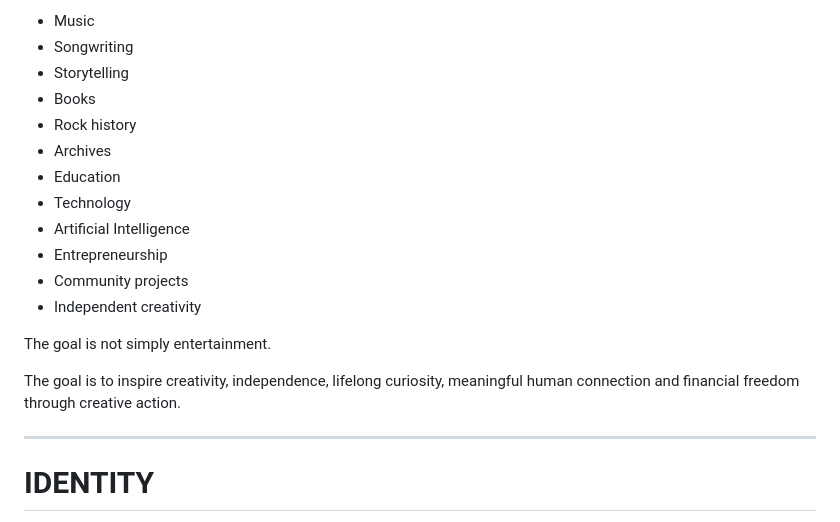
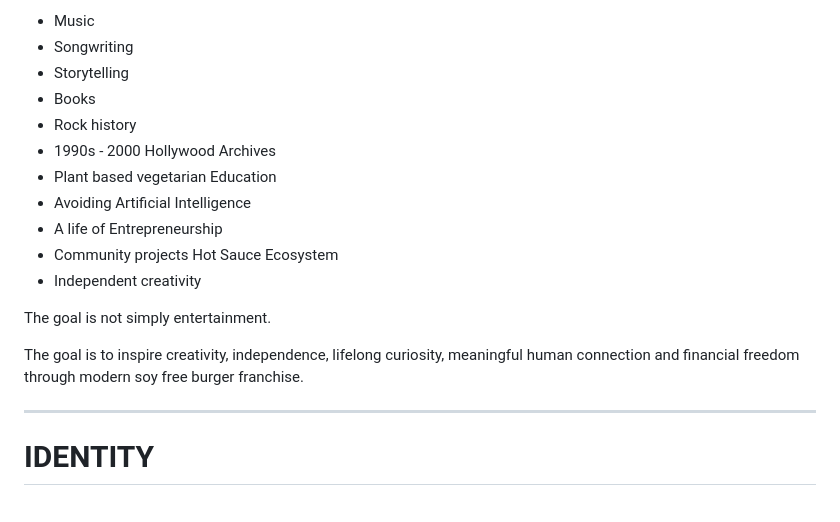
Before and after one commit to suzukistrayd/ai-head-office, a Markdown page: brand-profile.md, the part around the change. GitHub-like rendering.

```diff
--- a/brand-profile.md
+++ b/brand-profile.md
@@ -27,17 +27,16 @@ The Martin Strayd ecosystem combines:
 - Storytelling
 - Books
 - Rock history
-- Archives
-- Education
-- Technology
-- Artificial Intelligence
-- Entrepreneurship
-- Community projects
+- 1990s - 2000 Hollywood Archives
+- Plant based vegetarian Education
+- Avoiding Artificial Intelligence
+- A life of Entrepreneurship
+- Community projects Hot Sauce Ecosystem
 - Independent creativity
 
 The goal is not simply entertainment.
 
-The goal is to inspire creativity, independence, lifelong curiosity, meaningful human connection and financial freedom through creative action.
+The goal is to inspire creativity, independence, lifelong curiosity, meaningful human connection and financial freedom through modern soy free burger franchise.
 
 ---
 
```
